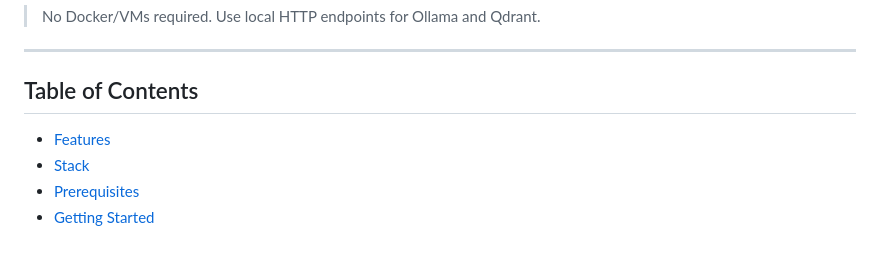
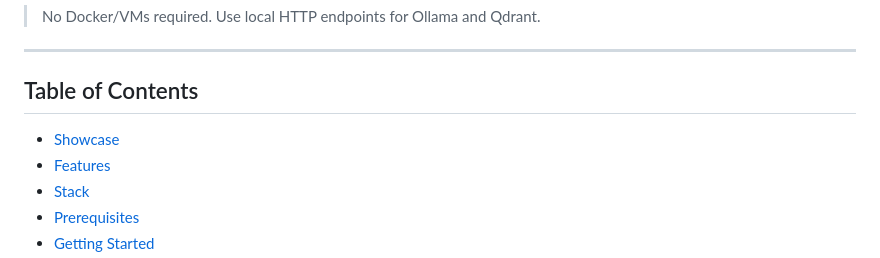
Before and after one commit to fjeldvang/WikiBot-showcase, a Markdown page: README.md, the part around the change printed below. Rendered like a GitHub page.

```diff
--- a/README.md
+++ b/README.md
@@ -12,6 +12,7 @@ Currently only immediately usable with Ollama, but is planned to have an univers
 
 ## Table of Contents
 
+- [Showcase](#showcase)
 - [Features](#features)
 - [Stack](#stack)
 - [Prerequisites](#prerequisites)
```
Also changed, not shown: other parts of README.md (+10 -0 lines).
